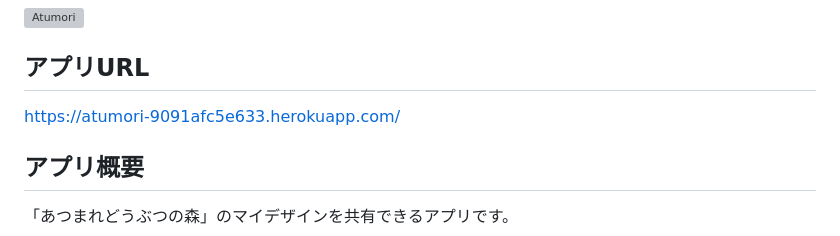
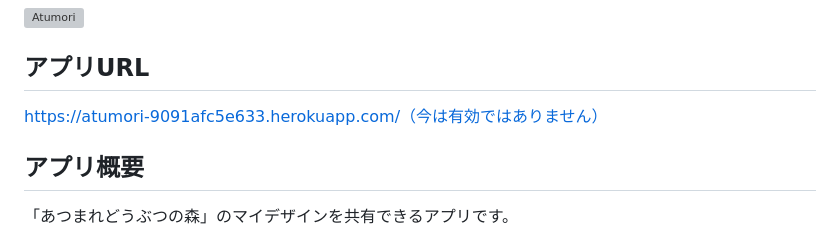
Before and after one commit to masu314/atumori, a Markdown page: README.md, the part around the change. Rendered like a GitHub page; grey boxes are pictures that could not be loaded.

```diff
--- a/README.md
+++ b/README.md
@@ -2,7 +2,7 @@
 ![Atumori](https://github.com/masu314/atumori/assets/148468447/5bffde11-134b-404e-b4aa-cf91cfda5337)
 
 ## アプリURL
-https://atumori-9091afc5e633.herokuapp.com/
+https://atumori-9091afc5e633.herokuapp.com/（今は有効ではありません）
 
 ## アプリ概要
 「あつまれどうぶつの森」のマイデザインを共有できるアプリです。
```
